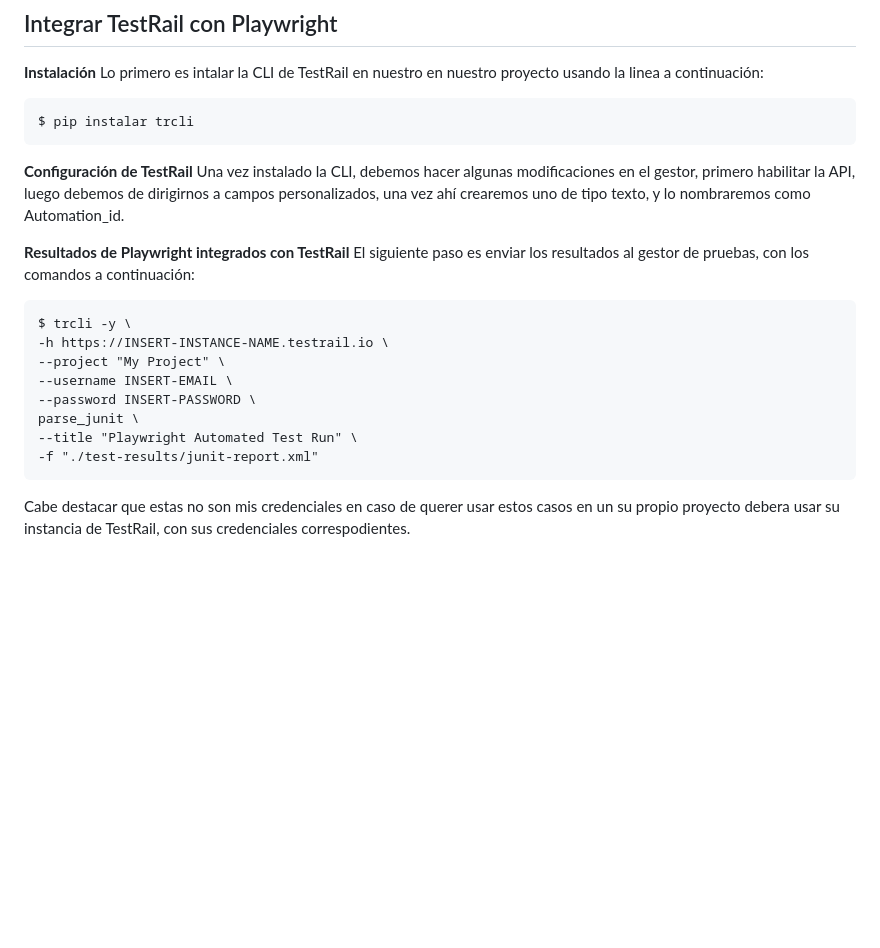
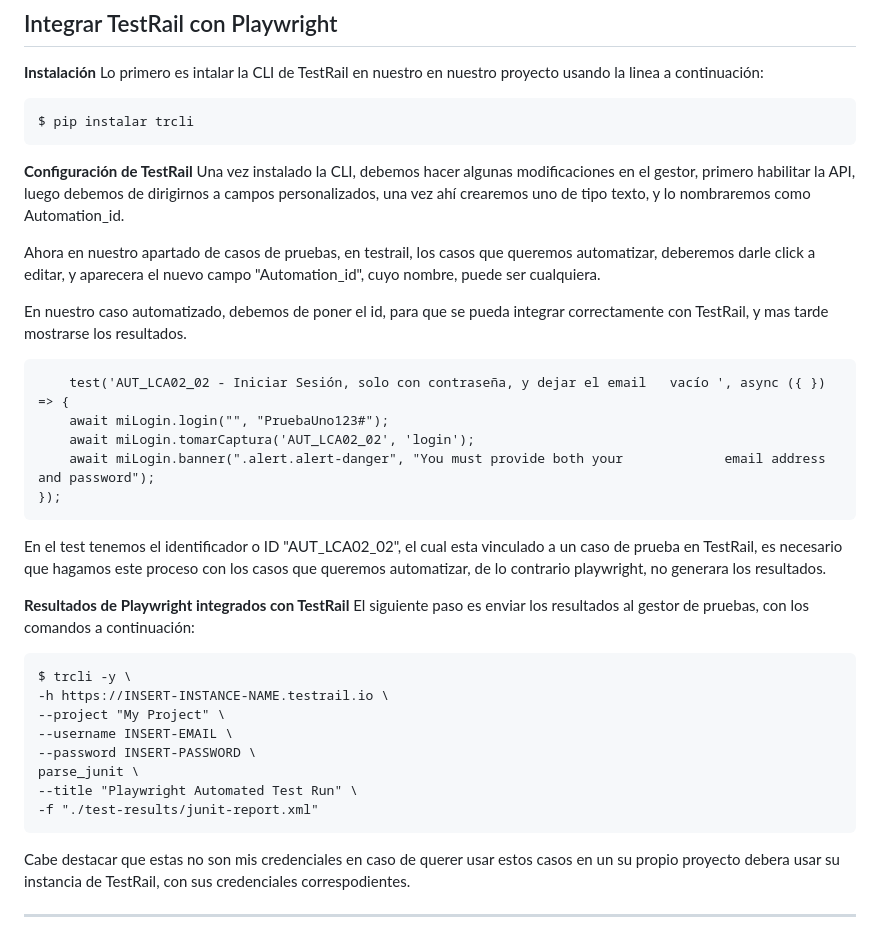
Before and after one commit to Samur-Code/Proceso-de-Pruebas-en-el-commerce-Geek-Toy, a Markdown page: readme.md, the part around the change. Rendered like a GitHub page; blank space fills up the shorter version.

Commit message:
Agregando descripción al readme de casos de pruebas integrados
Casos de Pruebas integrados tanto en TestRail, como en Playwright.

```diff
--- a/readme.md
+++ b/readme.md
@@ -85,6 +85,18 @@ Lo primero es intalar la CLI de TestRail en nuestro en nuestro proyecto usando l
 **Configuración de TestRail**
 Una vez instalado la CLI, debemos hacer algunas modificaciones en el gestor,  primero habilitar la API, luego debemos de dirigirnos a campos personalizados, una vez ahí crearemos uno de tipo texto, y lo nombraremos como Automation_id.
 
+Ahora en nuestro apartado de casos de pruebas, en testrail, los casos que queremos automatizar, deberemos darle click a editar, y aparecera el nuevo campo "Automation_id", cuyo nombre, puede ser cualquiera.
+
+En nuestro caso automatizado, debemos de poner el id, para que se pueda integrar correctamente con TestRail, y mas tarde mostrarse los resultados.
+
+        test('AUT_LCA02_02 - Iniciar Sesión, solo con contraseña, y dejar el email   vacío ', async ({ }) => {
+        await miLogin.login("", "PruebaUno123#");
+        await miLogin.tomarCaptura('AUT_LCA02_02', 'login');
+        await miLogin.banner(".alert.alert-danger", "You must provide both your         	email address and password");
+    });
+
+En el test tenemos el identificador o ID "AUT_LCA02_02", el cual esta vinculado a un caso de prueba en TestRail, es necesario que hagamos este proceso con los casos que queremos automatizar, de lo contrario playwright, no generara los resultados.
+
 **Resultados de Playwright integrados con TestRail**
 El siguiente paso es enviar los resultados al gestor de pruebas, con los comandos a continuación:
 
@@ -98,3 +110,5 @@ El siguiente paso es enviar los resultados al gestor de pruebas, con los comando
 	-f "./test-results/junit-report.xml"
 
 Cabe destacar que estas no son mis credenciales en caso de querer usar estos casos en un su propio proyecto debera usar su instancia de TestRail, con sus credenciales correspodientes.
+
+****
```
